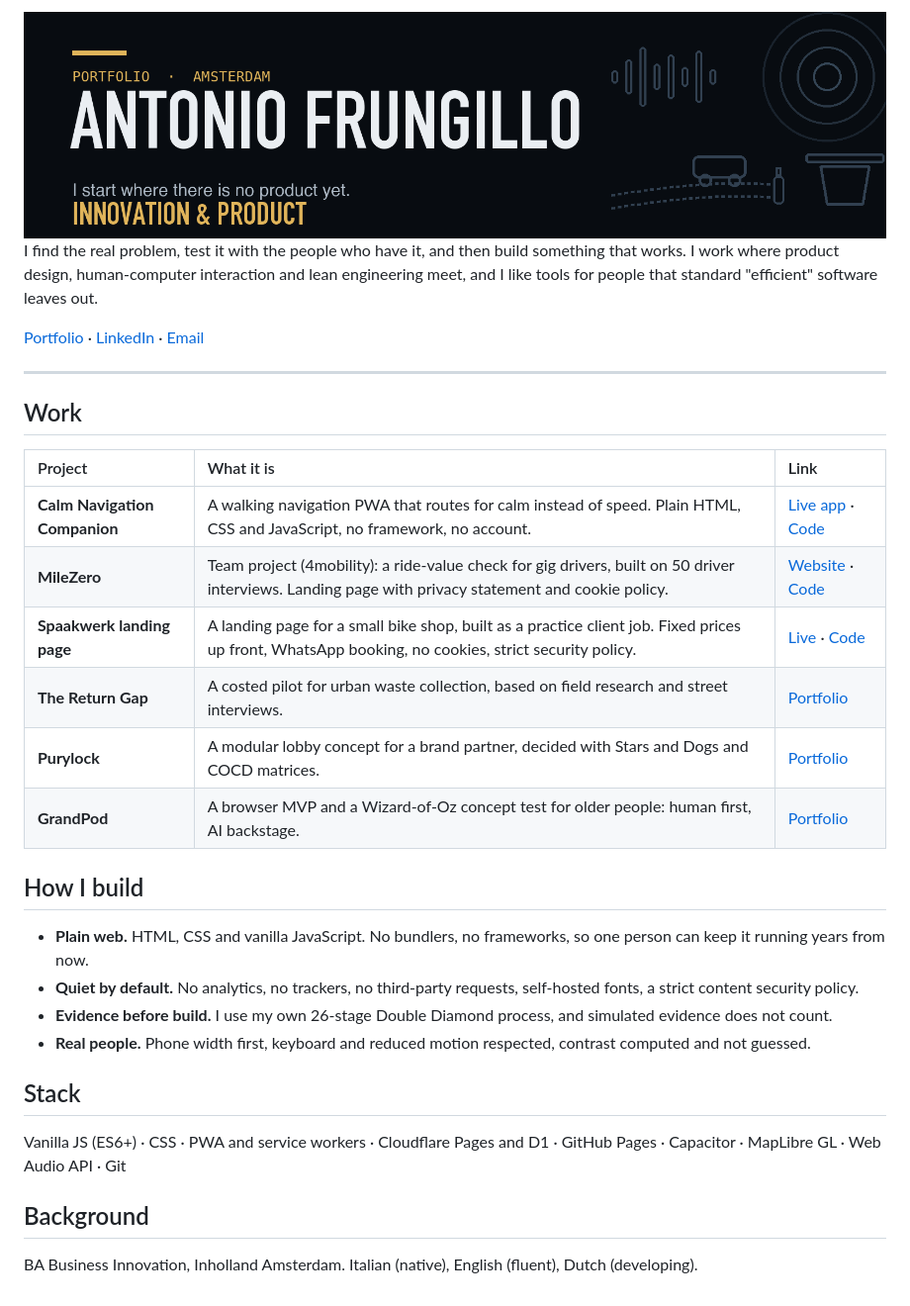
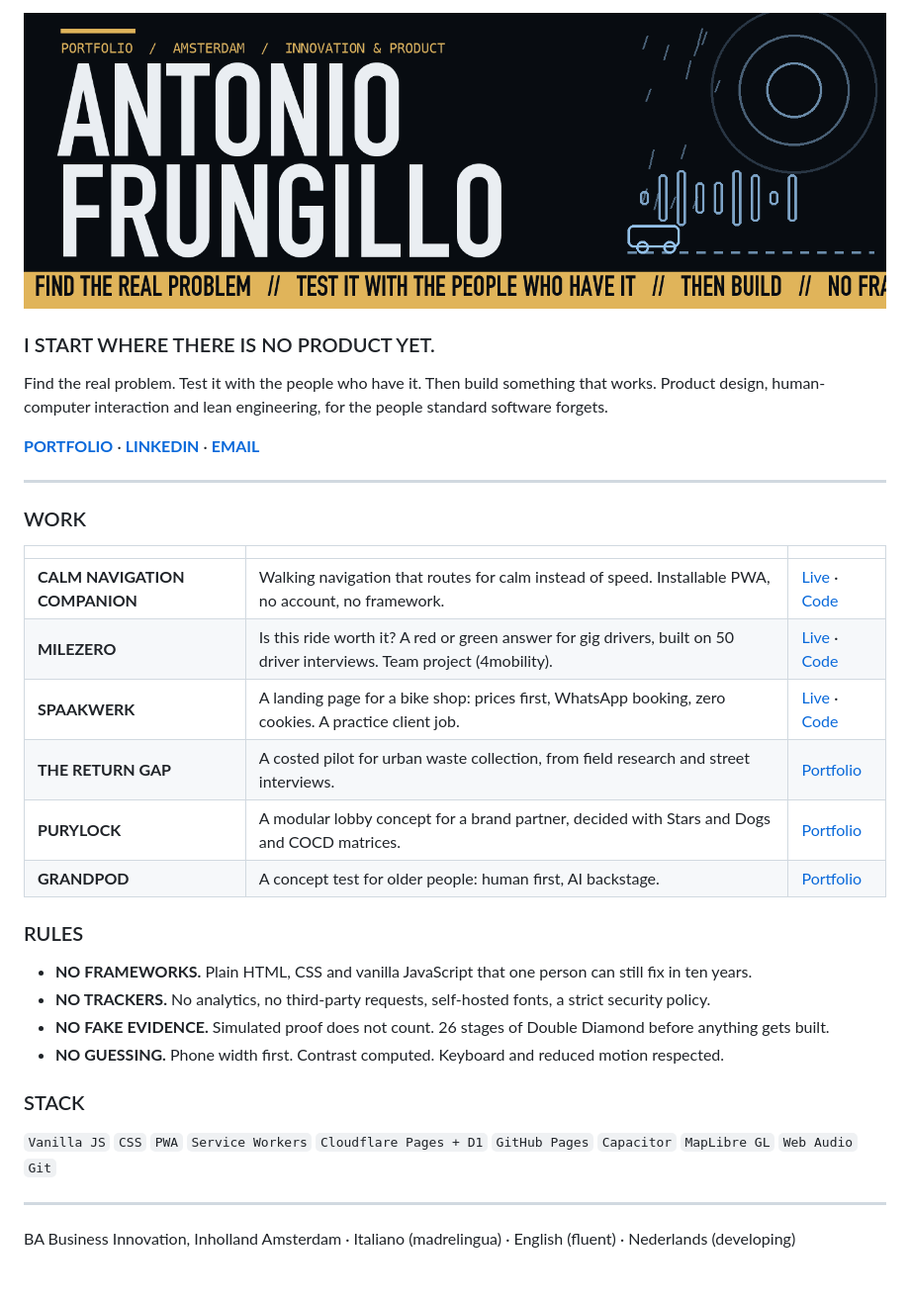
Before and after one commit to antoniotakor-tech/antoniotakor-tech, a Markdown page: README.md, the part around the change. Shown at 99% size. GitHub-like rendering; pictures changed too: banner.gif (added), banner.png (deleted).

Commit message:
Profile: animated poster banner, harder README
Co-Authored-By: Claude Sonnet 5.5 <noreply@anthropic.com>

```diff
--- a/README.md
+++ b/README.md
@@ -1,33 +1,36 @@
-<img src="banner.png" alt="Antonio Frungillo. Innovation and product, Amsterdam. I start where there is no product yet." width="100%">
+<img src="banner.gif" alt="Antonio Frungillo. Innovation and product, Amsterdam. Find the real problem, test it with the people who have it, then build. No frameworks, no trackers, no fake evidence." width="100%">
 
-I find the real problem, test it with the people who have it, and then build something that works. I work where product design, human-computer interaction and lean engineering meet, and I like tools for people that standard "efficient" software leaves out.
+### I START WHERE THERE IS NO PRODUCT YET.
 
-[Portfolio](https://antoniotakor-tech.github.io) · [LinkedIn](https://www.linkedin.com/in/antonio-frungillo) · [Email](mailto:antoniotakor@icloud.com)
+Find the real problem. Test it with the people who have it. Then build something that works.
+Product design, human-computer interaction and lean engineering, for the people standard software forgets.
+
+[**PORTFOLIO**](https://antoniotakor-tech.github.io) · [**LINKEDIN**](https://www.linkedin.com/in/antonio-frungillo) · [**EMAIL**](mailto:antoniotakor@icloud.com)
 
 ---
 
-## Work
+### WORK
 
-| Project | What it is | Link |
+| | | |
 | :--- | :--- | :--- |
-| **Calm Navigation Companion** | A walking navigation PWA that routes for calm instead of speed. Plain HTML, CSS and JavaScript, no framework, no account. | [Live app](https://calm-navigation-companion.pages.dev) · [Code](https://github.com/antoniotakor-tech/calm-navigation-companion) |
-| **MileZero** | Team project (4mobility): a ride-value check for gig drivers, built on 50 driver interviews. Landing page with privacy statement and cookie policy. | [Website](https://antoniotakor-tech.github.io/milezero-site/) · [Code](https://github.com/antoniotakor-tech/milezero-site) |
-| **Spaakwerk landing page** | A landing page for a small bike shop, built as a practice client job. Fixed prices up front, WhatsApp booking, no cookies, strict security policy. | [Live](https://antoniotakor-tech.github.io/spaakwerk-demo/) · [Code](https://github.com/antoniotakor-tech/spaakwerk-demo) |
-| **The Return Gap** | A costed pilot for urban waste collection, based on field research and street interviews. | [Portfolio](https://antoniotakor-tech.github.io) |
-| **Purylock** | A modular lobby concept for a brand partner, decided with Stars and Dogs and COCD matrices. | [Portfolio](https://antoniotakor-tech.github.io) |
-| **GrandPod** | A browser MVP and a Wizard-of-Oz concept test for older people: human first, AI backstage. | [Portfolio](https://antoniotakor-tech.github.io) |
+| **CALM NAVIGATION COMPANION** | Walking navigation that routes for calm instead of speed. Installable PWA, no account, no framework. | [Live](https://calm-navigation-companion.pages.dev) · [Code](https://github.com/antoniotakor-tech/calm-navigation-companion) |
+| **MILEZERO** | Is this ride worth it? A red or green answer for gig drivers, built on 50 driver interviews. Team project (4mobility). | [Live](https://antoniotakor-tech.github.io/milezero-site/) · [Code](https://github.com/antoniotakor-tech/milezero-site) |
+| **SPAAKWERK** | A landing page for a bike shop: prices first, WhatsApp booking, zero cookies. A practice client job. | [Live](https://antoniotakor-tech.github.io/spaakwerk-demo/) · [Code](https://github.com/antoniotakor-tech/spaakwerk-demo) |
+| **THE RETURN GAP** | A costed pilot for urban waste collection, from field research and street interviews. | [Portfolio](https://antoniotakor-tech.github.io) |
+| **PURYLOCK** | A modular lobby concept for a brand partner, decided with Stars and Dogs and COCD matrices. | [Portfolio](https://antoniotakor-tech.github.io) |
+| **GRANDPOD** | A concept test for older people: human first, AI backstage. | [Portfolio](https://antoniotakor-tech.github.io) |
 
-## How I build
+### RULES
 
-- **Plain web.** HTML, CSS and vanilla JavaScript. No bundlers, no frameworks, so one person can keep it running years from now.
-- **Quiet by default.** No analytics, no trackers, no third-party requests, self-hosted fonts, a strict content security policy.
-- **Evidence before build.** I use my own 26-stage Double Diamond process, and simulated evidence does not count.
-- **Real people.** Phone width first, keyboard and reduced motion respected, contrast computed and not guessed.
+- **NO FRAMEWORKS.** Plain HTML, CSS and vanilla JavaScript that one person can still fix in ten years.
+- **NO TRACKERS.** No analytics, no third-party requests, self-hosted fonts, a strict security policy.
+- **NO FAKE EVIDENCE.** Simulated proof does not count. 26 stages of Double Diamond before anything gets built.
+- **NO GUESSING.** Phone width first. Contrast computed. Keyboard and reduced motion respected.
 
-## Stack
+### STACK
 
-Vanilla JS (ES6+) · CSS · PWA and service workers · Cloudflare Pages and D1 · GitHub Pages · Capacitor · MapLibre GL · Web Audio API · Git
+`Vanilla JS` `CSS` `PWA` `Service Workers` `Cloudflare Pages + D1` `GitHub Pages` `Capacitor` `MapLibre GL` `Web Audio` `Git`
 
-## Background
+---
 
-BA Business Innovation, Inholland Amsterdam. Italian (native), English (fluent), Dutch (developing).
+BA Business Innovation, Inholland Amsterdam · Italiano (madrelingua) · English (fluent) · Nederlands (developing)
```
